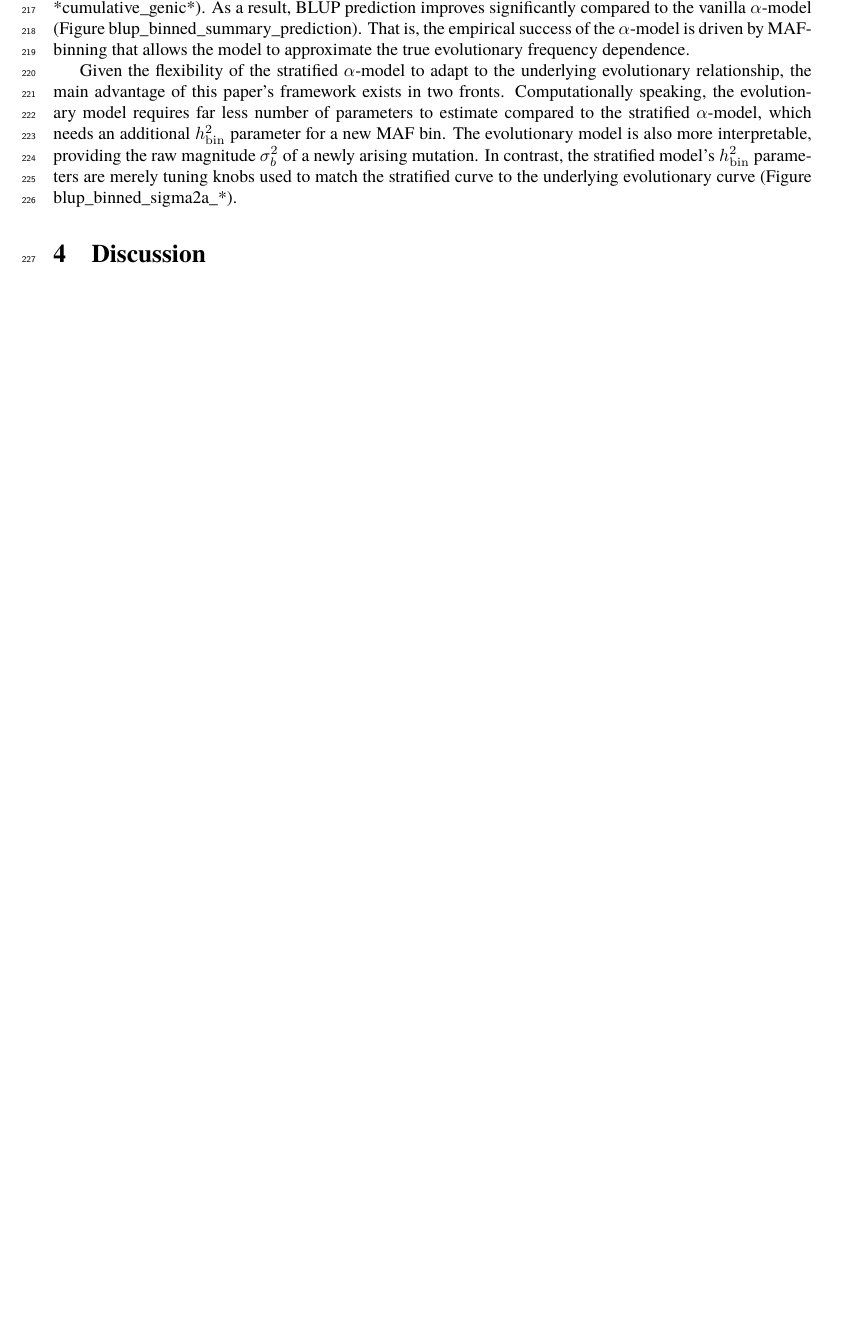
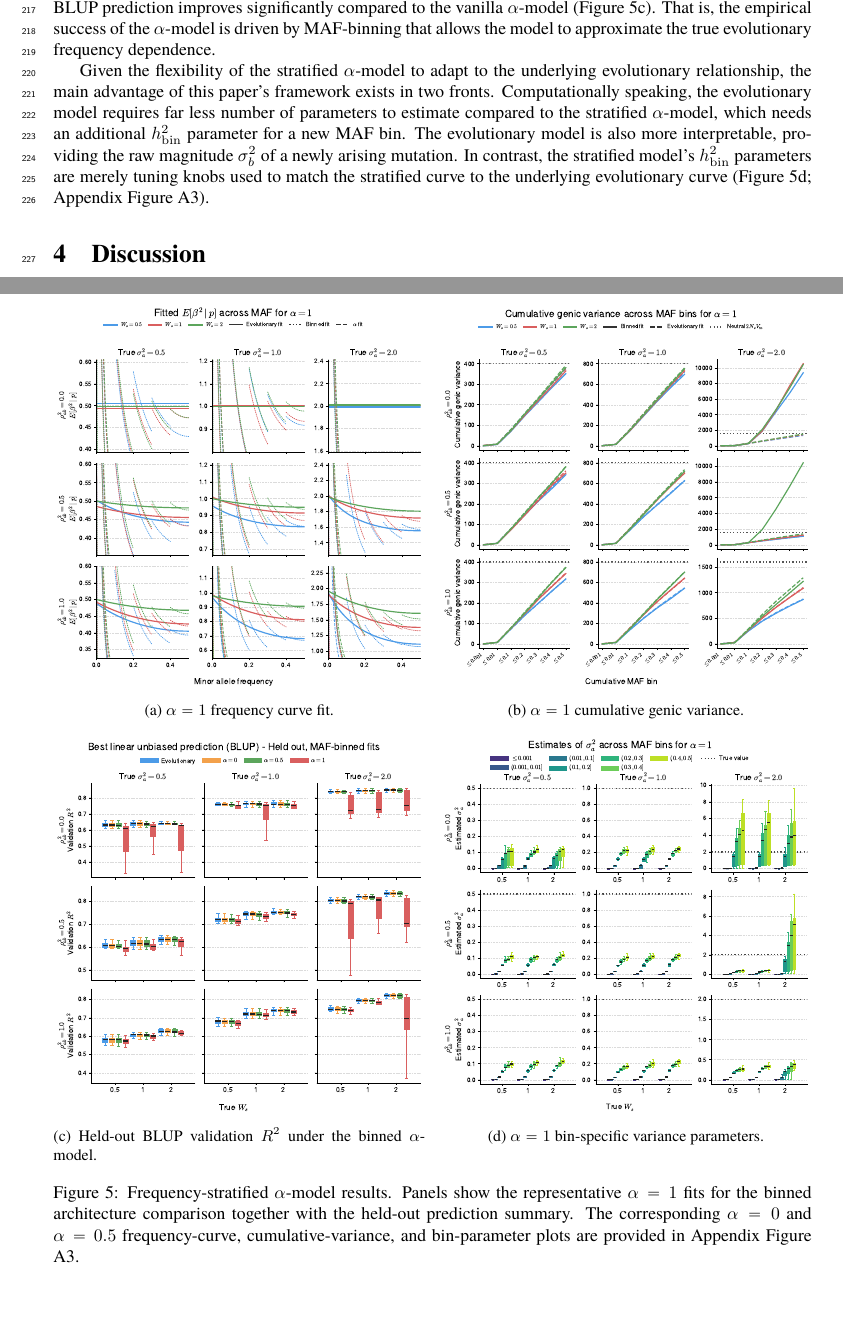
Before and after one commit to hanbin973/param_arch_stab_paper, a LaTeX paper (paper.tex): part of page 9 of 28 before the commit and two parts of pages 9 and 21 of 31 after it, the two joined at a grey line, cut so that both start at the same text, the shorter picture padded with empty space. Compiled offline with pdfLaTeX.

Commit message:
figure addition

```diff
--- a/paper.tex
+++ b/paper.tex
@@ -414,9 +414,9 @@ for bin-specific $h_{\mathrm{bin}}^2$ and shared $\alpha$ across bins.
 As each bin-specific curve~\eqref{eq:bin_spec_alpha} needs only to cover a narrow MAF range, it can mimic a wider range of $\E{\beta^2 \mid x}$ relationship than the vanilla $\alpha$-model.
 In fact, if the frequency spectrum is divided finely enough, it can approximate any function of $\E{\beta^2 \mid x}$ to an arbitrary degree as any two curves are increasingly the same for a short enough segment.
 
-Figure blup\_beta2\_by\_maf\_* show that under stabilizing selection, the stratified $\alpha$-model approximates the frequency curve $\E{\beta^2 \mid x}$ of the evolutionary model where as the vanilla $\alpha$-model does it poorly.
-The resemblance is pronounced in higher MAF bins which occupy most of the genic variance of the trait (Figure *cumulative\_genic*).
-As a result, BLUP prediction improves significantly compared to the vanilla $\alpha$-model (Figure blup\_binned\_summary\_prediction).
+Figure \ref{fig:blup_beta2_by_maf_alpha_1} shows that under stabilizing selection, the stratified $\alpha$-model approximates the frequency curve $\E{\beta^2 \mid x}$ of the evolutionary model whereas the vanilla $\alpha$-model does so poorly.
+The resemblance is pronounced in higher MAF bins which occupy most of the genic variance of the trait (Figure \ref{fig:blup_binned_cumulative_genic_variance_alpha_1}).
+As a result, BLUP prediction improves significantly compared to the vanilla $\alpha$-model (Figure \ref{fig:blup_binned_summary_prediction}).
 That is, the empirical success of the $\alpha$-model is driven by MAF-binning that allows the model to approximate the true evolutionary frequency dependence.
 
 Given the flexibility of the stratified $\alpha$-model to adapt to the underlying evolutionary relationship,
@@ -425,7 +425,7 @@ Computationally speaking, the evolutionary model requires far less number of par
 which needs an additional $h^2_{\mathrm{bin}}$ parameter for a new MAF bin.
 The evolutionary model is also more interpretable,
 providing the raw magnitude $\sigma_b^2$ of a newly arising mutation.
-In contrast, the stratified model's $h^2_{\mathrm{bin}}$ parameters are merely tuning knobs used to match the stratified curve to the underlying evolutionary curve (Figure blup\_binned\_sigma2a\_*).
+In contrast, the stratified model's $h^2_{\mathrm{bin}}$ parameters are merely tuning knobs used to match the stratified curve to the underlying evolutionary curve (Figure \ref{fig:blup_binned_sigma2a_alpha_1}; Appendix Figure \ref{fig:binned_alpha_appendix}).
 
 \section{Discussion}
 % opening
@@ -672,3 +672,35 @@ for large $n$, where the omitted factor $\binom{2n}{k_j}B(k_j+\theta,2n-k_j+\the
 \end{figure}
 
 \clearpage
+\begin{figure}[H]
+    \centering
+    \begin{subfigure}[t]{0.49\textwidth}
+        \centering
+        \includegraphics[width=\textwidth]{figs/blup_beta2_by_maf_alpha_1.pdf}
+        \caption{$\alpha=1$ frequency curve fit.}
+        \label{fig:blup_beta2_by_maf_alpha_1}
+    \end{subfigure}
+    \hfill
+    \begin{subfigure}[t]{0.49\textwidth}
+        \centering
+        \includegraphics[width=\textwidth]{figs/blup_binned_cumulative_genic_variance_alpha_1.pdf}
+        \caption{$\alpha=1$ cumulative genic variance.}
+        \label{fig:blup_binned_cumulative_genic_variance_alpha_1}
+    \end{subfigure}
+
+    \vspace{0.75em}
+
+    \begin{subfigure}[t]{0.49\textwidth}
+        \centering
+        \includegraphics[width=\textwidth]{figs/blup_binned_summary_prediction.pdf}
+        \caption{Held-out BLUP validation $R^2$ under the binned $\alpha$-model.}
+        \label{fig:blup_binned_summary_prediction}
+    \end{subfigure}
+    \hfill
+    \begin{subfigure}[t]{0.49\textwidth}
+        \centering
+        \includegraphics[width=\textwidth]{figs/blup_binned_sigma2a_alpha_1.pdf}
+        \caption{$\alpha=1$ bin-specific variance parameters.}
+        \label{fig:blup_binned_sigma2a_alpha_1}
+    \end{subfigure}
+    \caption{Frequency-stratified $\alpha$-model results. Panels show the representative $\alpha=1$ fits for the binned architecture comparison together with the held-out prediction summary. The corresponding $\alpha=0$ and $\alpha=0.5$ frequency-curve, cumulative-variance, and bin-parameter plots are provided in Appendix Figure \ref{fig:binned_alpha_appendix}.}
```
Also changed, not shown: paper.tex (50 more changed lines).
